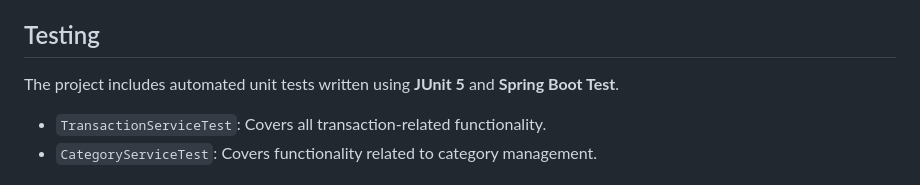
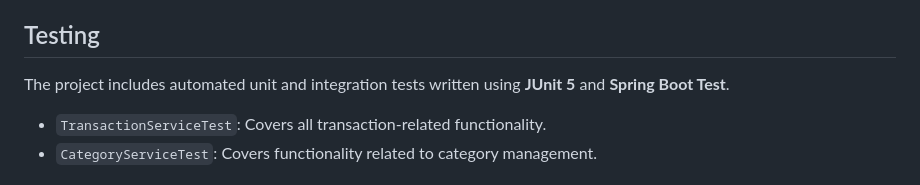
Before and after one commit to KasperSoballePoulsen/finance-tracker-app, a Markdown page: README.md, the part around the change. GitHub-like rendering.

```diff
--- a/README.md
+++ b/README.md
@@ -82,7 +82,7 @@ From here, you can explore and test all available API endpoints directly in the
 
 ## Testing
 
-The project includes automated unit tests written using **JUnit 5** and **Spring Boot Test**.
+The project includes automated unit and integration tests written using **JUnit 5** and **Spring Boot Test**.
 
 - `TransactionServiceTest`: Covers all transaction-related functionality.
 - `CategoryServiceTest`: Covers functionality related to category management.
```
